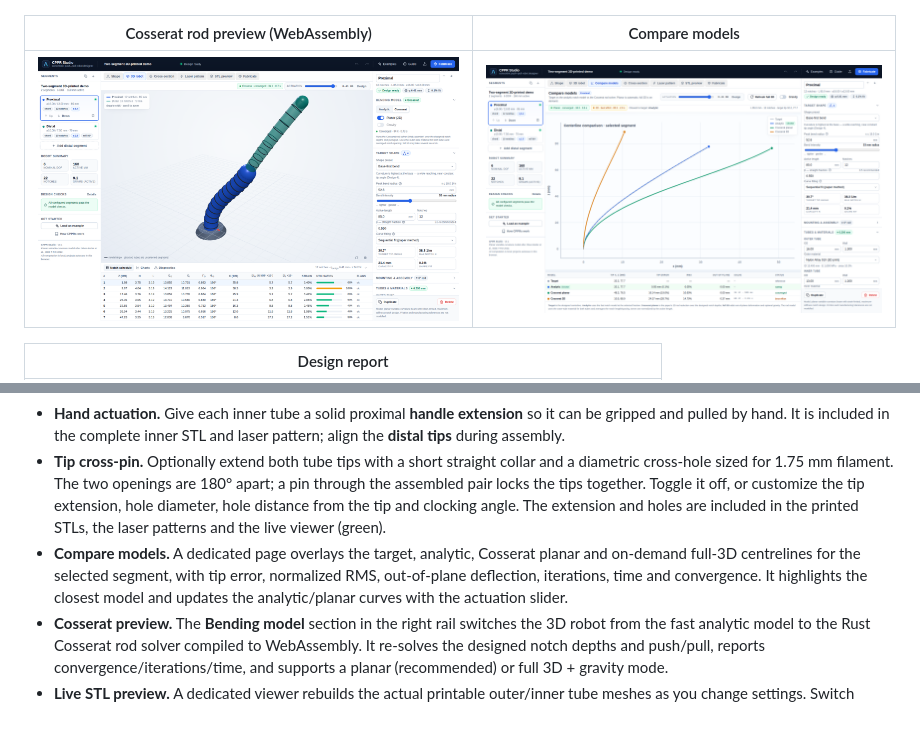
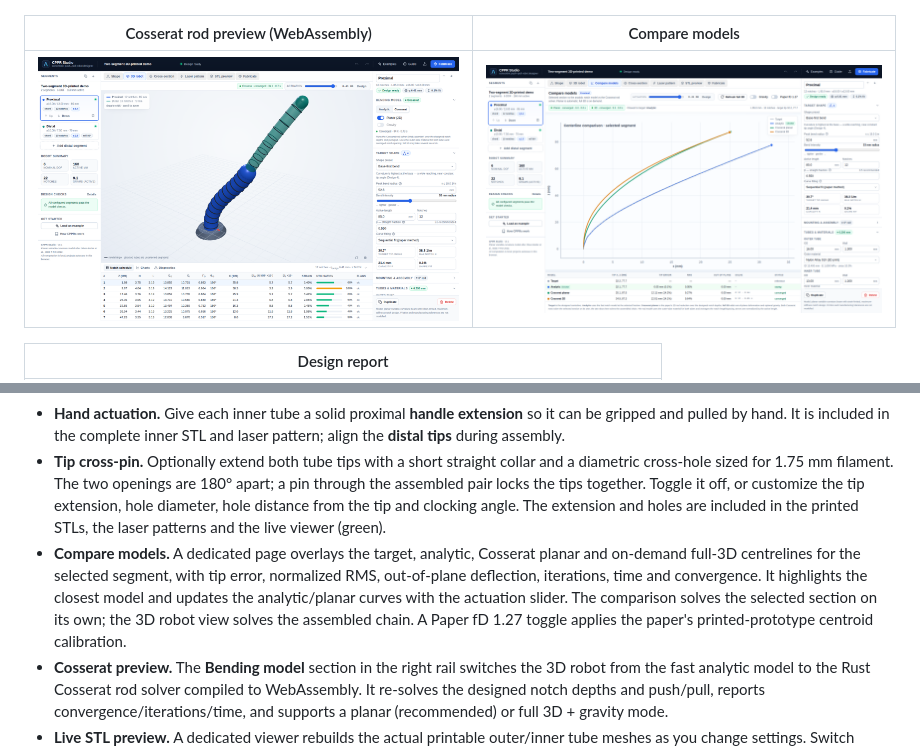
Before and after one commit to AndreCox/cppr-studio, a Markdown page: README.md, 2 parts joined by grey strips. GitHub-like rendering; pictures changed too: docs/screenshots/compare-models.png; blank space fills up the shorter version.

Commit message:
Compare selected section and fD calibration

```diff
--- a/README.md
+++ b/README.md
@@ -46,7 +46,7 @@ Requires Node 18+ (developed on Node 24). The app is a static Vite/React/TypeScr
 - **Verification.** Strain utilisation per edge, depth caps, Euler buckling, self-contact limit, clearance, achievable curvature envelope, shape fit error, tip error and mass. The exact forward kinematics is solved at the design actuation and swept across a workspace for previews.
 - **Hand actuation.** Give each inner tube a solid proximal **handle extension** so it can be gripped and pulled by hand. It is included in the complete inner STL and laser pattern; align the **distal tips** during assembly.
 - **Tip cross-pin.** Optionally extend both tube tips with a short straight collar and a diametric cross-hole sized for 1.75 mm filament. The two openings are 180° apart; a pin through the assembled pair locks the tips together. Toggle it off, or customize the tip extension, hole diameter, hole distance from the tip and clocking angle. The extension and holes are included in the printed STLs, the laser patterns and the live viewer (green).
-- **Compare models.** A dedicated page overlays the target, analytic, Cosserat planar and on-demand full-3D centrelines for the selected segment, with tip error, normalized RMS, out-of-plane deflection, iterations, time and convergence. It highlights the closest model and updates the analytic/planar curves with the actuation slider.
+- **Compare models.** A dedicated page overlays the target, analytic, Cosserat planar and on-demand full-3D centrelines for the selected segment, with tip error, normalized RMS, out-of-plane deflection, iterations, time and convergence. It highlights the closest model and updates the analytic/planar curves with the actuation slider. The comparison solves the selected section on its own; the 3D robot view solves the assembled chain. A Paper fD 1.27 toggle applies the paper's printed-prototype centroid calibration.
 - **Cosserat preview.** The **Bending model** section in the right rail switches the 3D robot from the fast analytic model to the Rust Cosserat rod solver compiled to WebAssembly. It re-solves the designed notch depths and push/pull, reports convergence/iterations/time, and supports a planar (recommended) or full 3D + gravity mode.
 - **Live STL preview.** A dedicated viewer rebuilds the actual printable outer/inner tube meshes as you change settings. Switch Both/Outer/Inner and Complete/Tip-only, orbit/zoom, auto-rotate or fit; handle (purple), solid transmission (grey), flex transmission (blue) and active notches (orange) are color-coded, with the distal tips aligned and the inner exploded above the outer.
 - **Fabrication.** Binary STL for each tube in the print orientation (layers along the axis): **tip-only** files for the bending section and **complete-tube** files that include the transmission slots and the inner handle. Also a **tip-only build plate**, a **complete-tube build plate** (all full tubes in one STL), 1:1 unrolled SVG/DXF laser patterns, a printable HTML design report, notch CSV, full design JSON, and a **Download everything (.zip)** package containing all tubes, both plates, both laser files, the report, CSV, JSON and a README.
```
Also changed, not shown: 6 other files.
